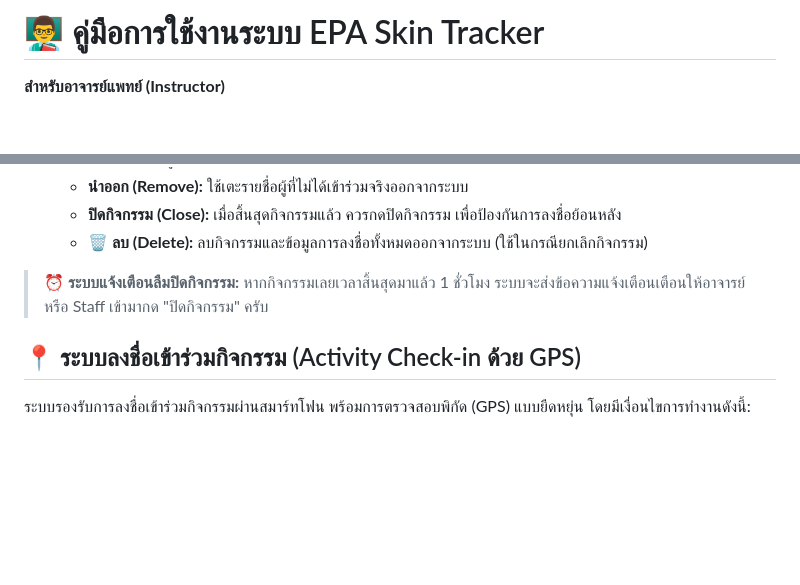
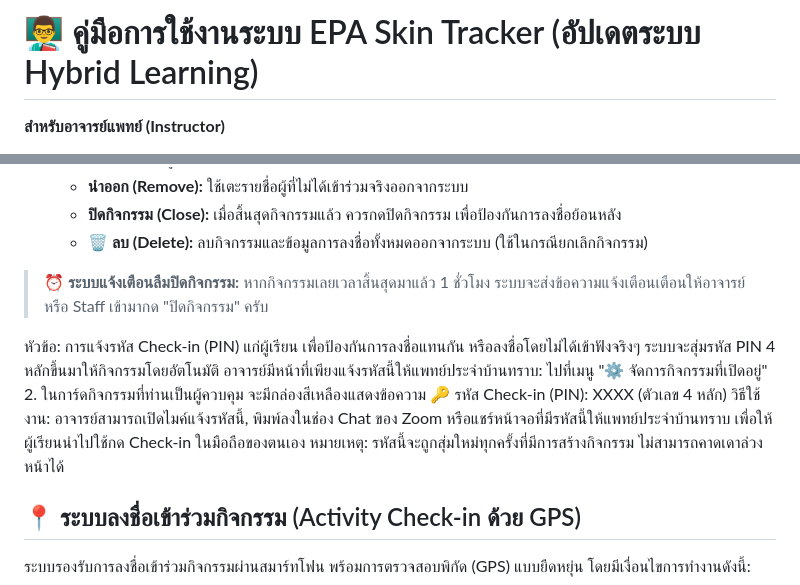
Before and after one commit to somsaktan-rama/skinEPA, a Markdown page: readme_instructor.md, 2 parts joined by grey strips. Drawn GitHub-style; blank space fills up the shorter version.

```diff
--- a/readme_instructor.md
+++ b/readme_instructor.md
@@ -1,4 +1,4 @@
-# 👨‍🏫 คู่มือการใช้งานระบบ EPA Skin Tracker
+# 👨‍🏫 คู่มือการใช้งานระบบ EPA Skin Tracker (อัปเดตระบบ Hybrid Learning)
 **สำหรับอาจารย์แพทย์ (Instructor)**
 
 ระบบ EPA Skin Tracker v2.0 ถูกออกแบบมาเพื่ออำนวยความสะดวกให้อาจารย์แพทย์ในการประเมินหัตถการ (EPA) ของแพทย์ประจำบ้าน, ติดตามผลประเมิน 360 องศาของแพทย์ในการดูแล และจัดการกิจกรรมวิชาการ ได้อย่างรวดเร็วผ่านแอปพลิเคชัน LINE
@@ -55,6 +55,12 @@
 
 > **⏰ ระบบแจ้งเตือนลืมปิดกิจกรรม:** หากกิจกรรมเลยเวลาสิ้นสุดมาแล้ว 1 ชั่วโมง ระบบจะส่งข้อความแจ้งเตือนเตือนให้อาจารย์หรือ Staff เข้ามากด "ปิดกิจกรรม" ครับ
 
+หัวข้อ: การแจ้งรหัส Check-in (PIN) แก่ผู้เรียน
+เพื่อป้องกันการลงชื่อแทนกัน หรือลงชื่อโดยไม่ได้เข้าฟังจริงๆ ระบบจะสุ่มรหัส PIN 4 หลักขึ้นมาให้กิจกรรมโดยอัตโนมัติ อาจารย์มีหน้าที่เพียงแจ้งรหัสนี้ให้แพทย์ประจำบ้านทราบ:
+    ไปที่เมนู "⚙️ จัดการกิจกรรมที่เปิดอยู่" 2. ในการ์ดกิจกรรมที่ท่านเป็นผู้ควบคุม จะมีกล่องสีเหลืองแสดงข้อความ 🔑 รหัส Check-in (PIN): XXXX (ตัวเลข 4 หลัก)
+    วิธีใช้งาน: อาจารย์สามารถเปิดไมค์แจ้งรหัสนี้, พิมพ์ลงในช่อง Chat ของ Zoom หรือแชร์หน้าจอที่มีรหัสนี้ให้แพทย์ประจำบ้านทราบ เพื่อให้ผู้เรียนนำไปใช้กด Check-in ในมือถือของตนเอง
+    หมายเหตุ: รหัสนี้จะถูกสุ่มใหม่ทุกครั้งที่มีการสร้างกิจกรรม ไม่สามารถคาดเดาล่วงหน้าได้
+
 ## 📍 ระบบลงชื่อเข้าร่วมกิจกรรม (Activity Check-in ด้วย GPS)
 
 ระบบรองรับการลงชื่อเข้าร่วมกิจกรรมผ่านสมาร์ทโฟน พร้อมการตรวจสอบพิกัด (GPS) แบบยืดหยุ่น โดยมีเงื่อนไขการทำงานดังนี้:
```
